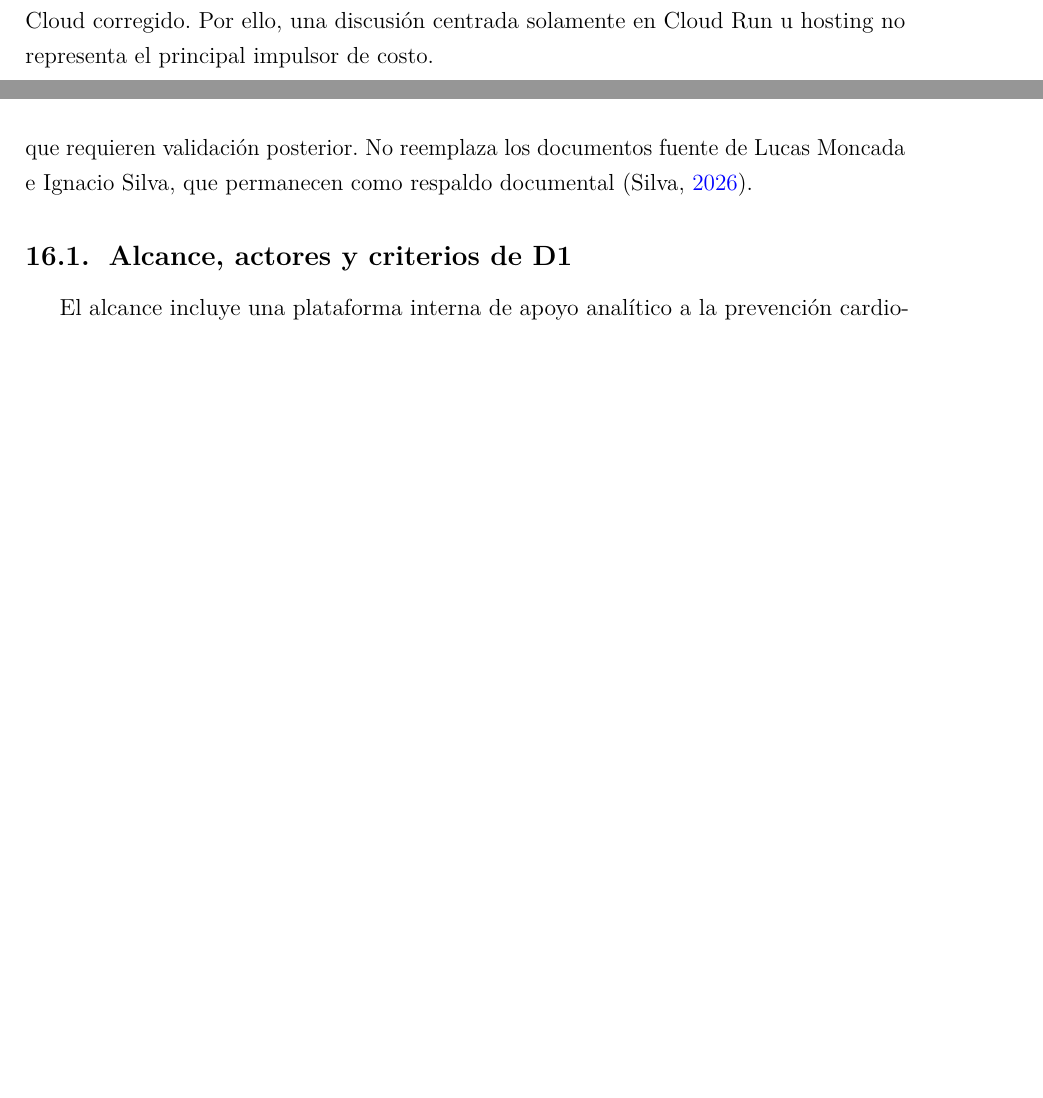
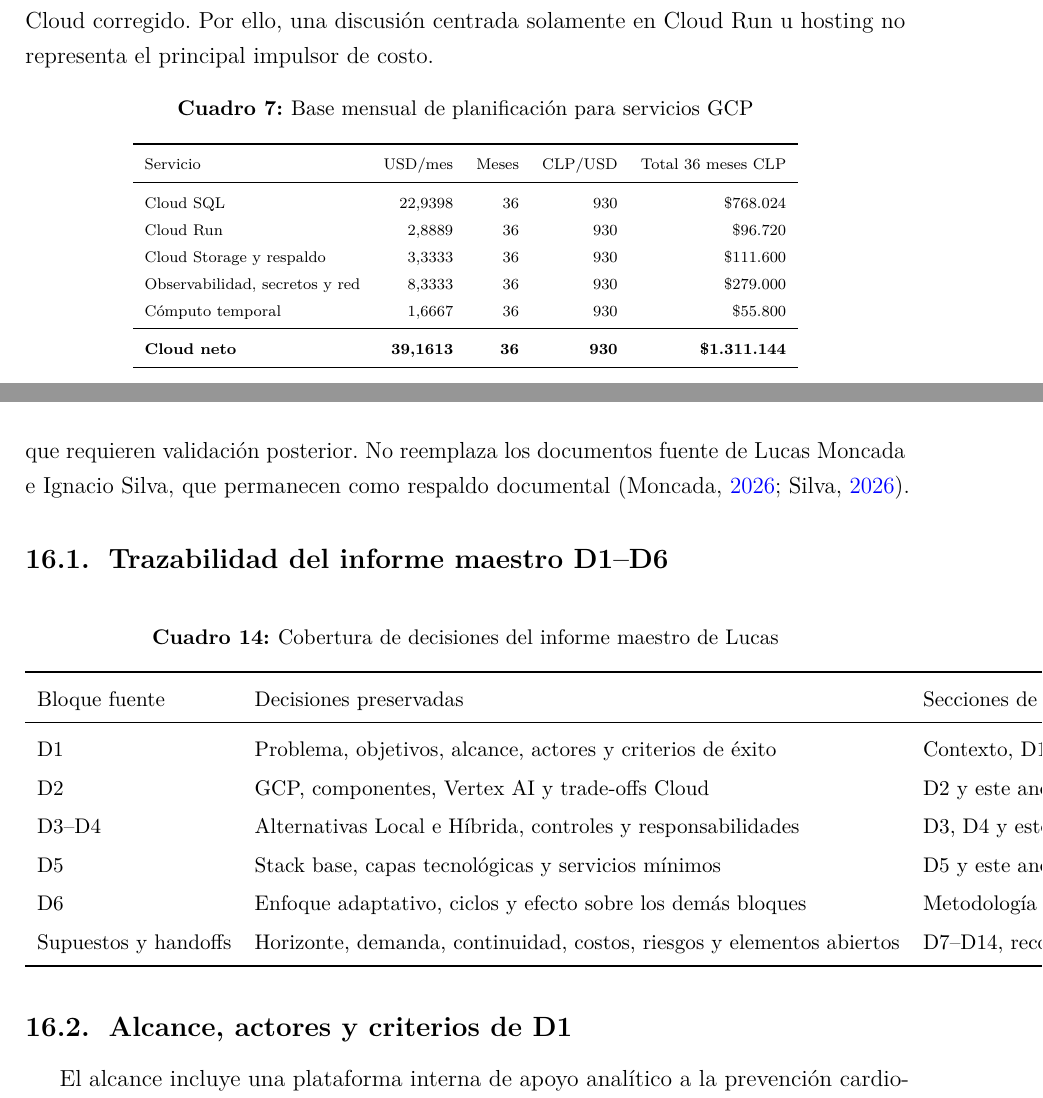
Before and after one commit to Cesitar16/GDPDD, a LaTeX document (docs/main.tex, which reads docs/references.bib, docs/sections/18_evaluacion_financiera_d7_d11.tex, docs/sections/20_anexo_trazabilidad_d1_d11.tex): two parts of pages 21 and 25 of 38 before the commit and two parts of pages 21 and 26 of 40 after it, joined at a grey line, cut so that both start at the same text, the shorter picture padded with empty space. Compiled offline with pdfLaTeX.

Commit message:
docs: completa auditoría de trazabilidad financiera

```diff
--- a/docs/references.bib
+++ b/docs/references.bib
@@ -6,3 +11,5 @@
+  year = {2026},
+  type = {Documento interno de proyecto}
 }
 
 @report{vicente-riesgos,
--- a/docs/sections/18_evaluacion_financiera_d7_d11.tex
+++ b/docs/sections/18_evaluacion_financiera_d7_d11.tex
@@ -60,6 +60,26 @@ Cloud utiliza GCP en la región de Santiago, con Cloud Run, Cloud SQL para Postg
 
 El componente predominante es RRHH: \$8.272.000, equivalente al 76,5\% del TCO Cloud corregido. Por ello, una discusión centrada solamente en Cloud Run u hosting no representa el principal impulsor de costo.
 
+\begin{table}[H]
+  \centering
+  \caption{Base mensual de planificación para servicios GCP}
+  \label{tab:gcp-base-mensual}
+  \scriptsize
+  \begin{tabular}{lrrrr}
+    \toprule
+    Servicio & USD/mes & Meses & CLP/USD & Total 36 meses CLP \\
+    \midrule
+    Cloud SQL & 22,9398 & 36 & 930 & \$768.024 \\
+    Cloud Run & 2,8889 & 36 & 930 & \$96.720 \\
+    Cloud Storage y respaldo & 3,3333 & 36 & 930 & \$111.600 \\
+    Observabilidad, secretos y red & 8,3333 & 36 & 930 & \$279.000 \\
+    Cómputo temporal & 1,6667 & 36 & 930 & \$55.800 \\
+    \midrule
+    \textbf{Cloud neto} & \textbf{39,1613} & \textbf{36} & \textbf{930} & \textbf{\$1.311.144} \\
+    \bottomrule
+  \end{tabular}
+\end{table}
+
 \subsection{Alternativas Local e Híbrida (D9--D10)}
 
 Local conserva aplicación, procesamiento y PostgreSQL dentro del hospital. Aporta control directo del entorno, pero transfiere al hospital la responsabilidad de parches, respaldos, recuperación, monitoreo, energía y renovación de componentes. Híbrida conserva registro maestro, identidad, interfaz e integración en el hospital, mientras entrenamiento e inferencia se realizan en GCP con datos necesarios y pseudonimizados. Reduce infraestructura local, pero exige integración, seguridad y soporte en dos ambientes.
--- a/docs/sections/20_anexo_trazabilidad_d1_d11.tex
+++ b/docs/sections/20_anexo_trazabilidad_d1_d11.tex
@@ -1,6 +1,27 @@
 \section{Anexo de trazabilidad técnica y financiera (D1--D11)}
 
-Este anexo conserva el detalle operativo que fundamenta las secciones D1--D11. Distingue entre decisiones del equipo, supuestos de planificación, evidencia externa y elementos que requieren validación posterior. No reemplaza los documentos fuente de Lucas Moncada e Ignacio Silva, que permanecen como respaldo documental \parencite{ignacio-financiero}.
+Este anexo conserva el detalle operativo que fundamenta las secciones D1--D11. Distingue entre decisiones del equipo, supuestos de planificación, evidencia externa y elementos que requieren validación posterior. No reemplaza los documentos fuente de Lucas Moncada e Ignacio Silva, que permanecen como respaldo documental \parencite{lucas-maestro,ignacio-financiero}.
+
+\subsection{Trazabilidad del informe maestro D1--D6}
+
+\begin{table}[H]
+  \centering
+  \caption{Cobertura de decisiones del informe maestro de Lucas}
+  \label{tab:trazabilidad-lucas-d1-d6}
+  \small
+  \begin{tabular}{lll}
+    \toprule
+    Bloque fuente & Decisiones preservadas & Secciones de destino \\
+    \midrule
+    D1 & Problema, objetivos, alcance, actores y criterios de éxito & Contexto, D1 y este anexo \\
+    D2 & GCP, componentes, Vertex AI y trade-offs Cloud & D2 y este anexo \\
+    D3--D4 & Alternativas Local e Híbrida, controles y responsabilidades & D3, D4 y este anexo \\
+    D5 & Stack base, capas tecnológicas y servicios mínimos & D5 y este anexo \\
+    D6 & Enfoque adaptativo, ciclos y efecto sobre los demás bloques & Metodología y D6 \\
+    Supuestos y handoffs & Horizonte, demanda, continuidad, costos, riesgos y elementos abiertos & D7--D14, recomendaciones y anexos \\
+    \bottomrule
+  \end{tabular}
+\end{table}
 
 \subsection{Alcance, actores y criterios de D1}
 
```
Also changed, not shown: docs/references.bib (5 more changed lines), docs/sections/18_evaluacion_financiera_d7_d11.tex (47 more changed lines), 1 other file.
